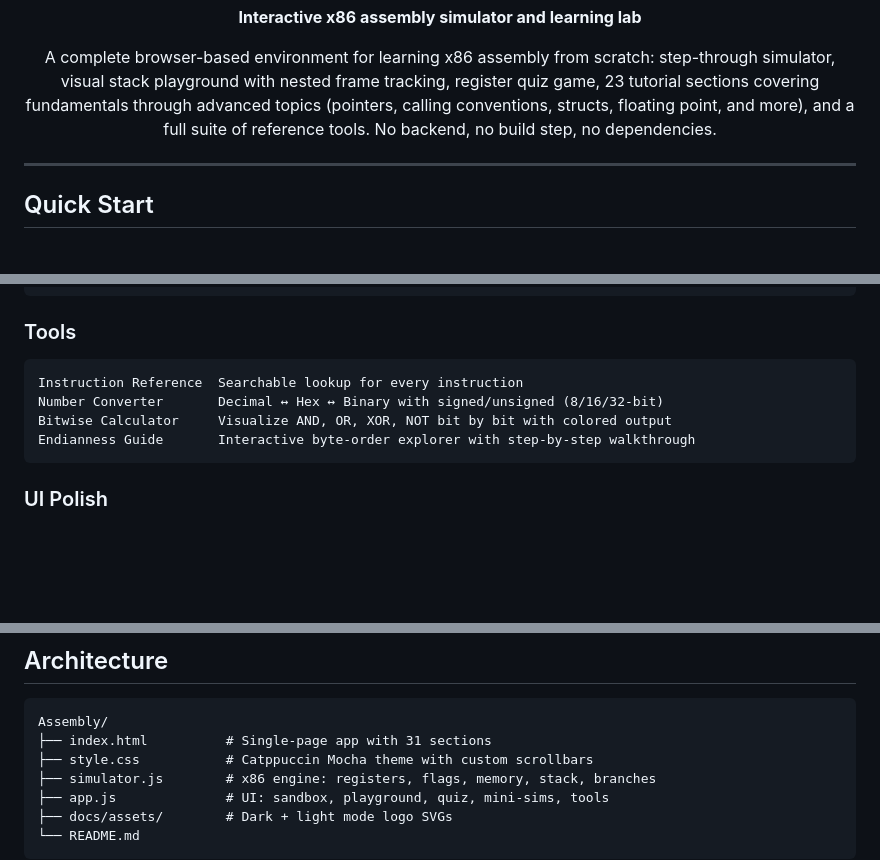
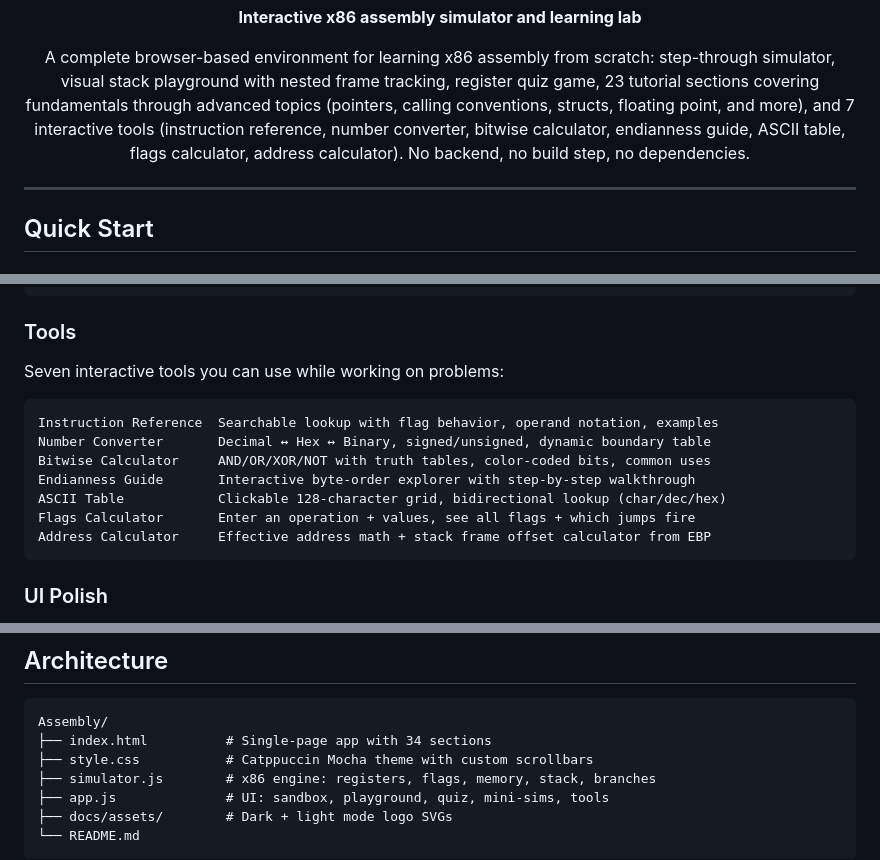
Before and after one commit to Real-Fruit-Snacks/x86-assembly-lab, a Markdown page: README.md, 3 parts joined by grey strips. Rendered like a GitHub page; blank space fills up the shorter version.

Commit message:
Update README with 3 new tools and current section count
Adds ASCII Table, Flags Calculator, and Address Calculator to the Tools
section with descriptions. Updates intro to mention 7 interactive tools by
name. Updates architecture section count to 34.

````diff
--- a/README.md
+++ b/README.md
@@ -17,8 +17,9 @@
 
 A complete browser-based environment for learning x86 assembly from scratch: step-through simulator, visual
 stack playground with nested frame tracking, register quiz game, 23 tutorial sections covering fundamentals
-through advanced topics (pointers, calling conventions, structs, floating point, and more), and a full suite
-of reference tools. No backend, no build step, no dependencies.
+through advanced topics (pointers, calling conventions, structs, floating point, and more), and 7 interactive
+tools (instruction reference, number converter, bitwise calculator, endianness guide, ASCII table, flags
+calculator, address calculator). No backend, no build step, no dependencies.
 
 </div>
 
@@ -169,11 +170,16 @@ Advanced:
 
 ### Tools
 
+Seven interactive tools you can use while working on problems:
+
 ```
-Instruction Reference  Searchable lookup for every instruction
-Number Converter       Decimal ↔ Hex ↔ Binary with signed/unsigned (8/16/32-bit)
-Bitwise Calculator     Visualize AND, OR, XOR, NOT bit by bit with colored output
+Instruction Reference  Searchable lookup with flag behavior, operand notation, examples
+Number Converter       Decimal ↔ Hex ↔ Binary, signed/unsigned, dynamic boundary table
+Bitwise Calculator     AND/OR/XOR/NOT with truth tables, color-coded bits, common uses
 Endianness Guide       Interactive byte-order explorer with step-by-step walkthrough
+ASCII Table            Clickable 128-character grid, bidirectional lookup (char/dec/hex)
+Flags Calculator       Enter an operation + values, see all flags + which jumps fire
+Address Calculator     Effective address math + stack frame offset calculator from EBP
 ```
 
 ### UI Polish
@@ -191,7 +197,7 @@ Endianness Guide       Interactive byte-order explorer with step-by-step walkthr
 
 ```
 Assembly/
-├── index.html          # Single-page app with 31 sections
+├── index.html          # Single-page app with 34 sections
 ├── style.css           # Catppuccin Mocha theme with custom scrollbars
 ├── simulator.js        # x86 engine: registers, flags, memory, stack, branches
 ├── app.js              # UI: sandbox, playground, quiz, mini-sims, tools
````
